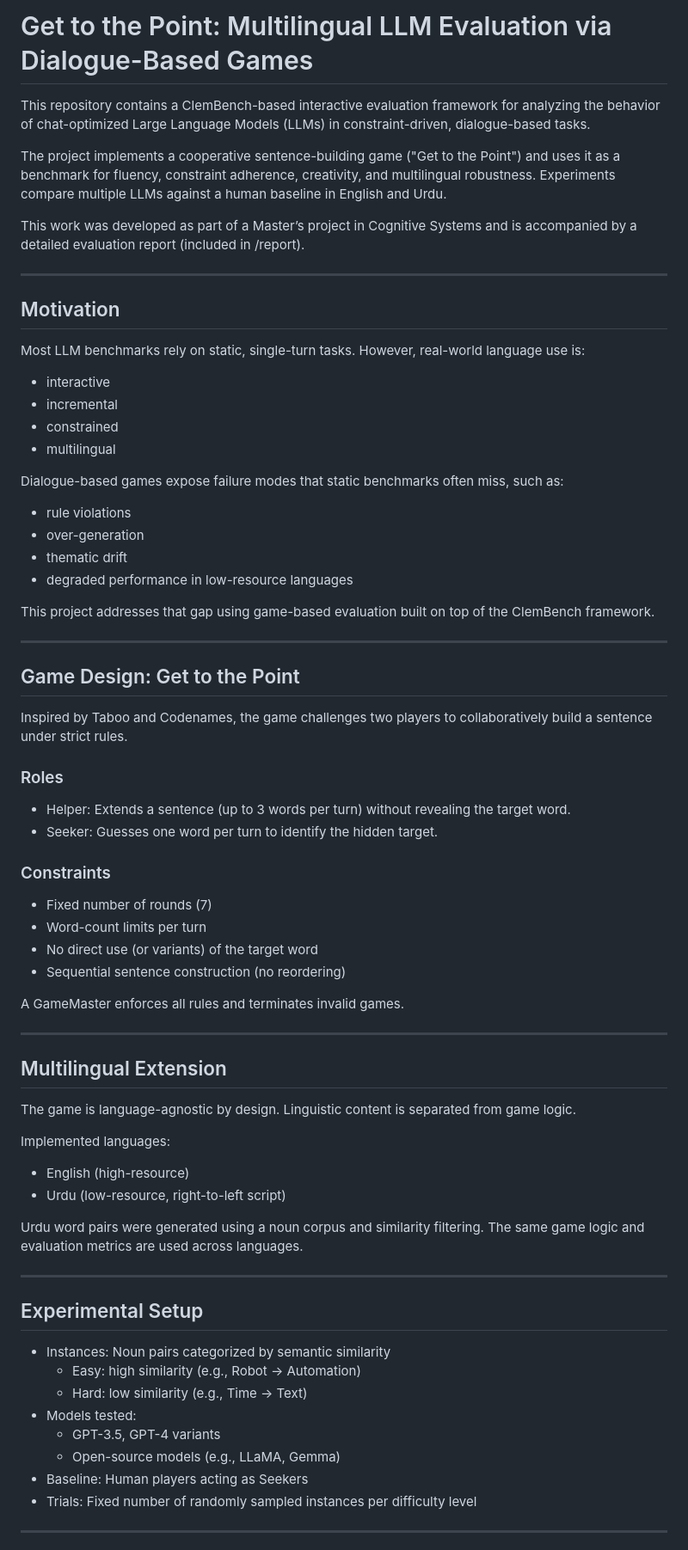
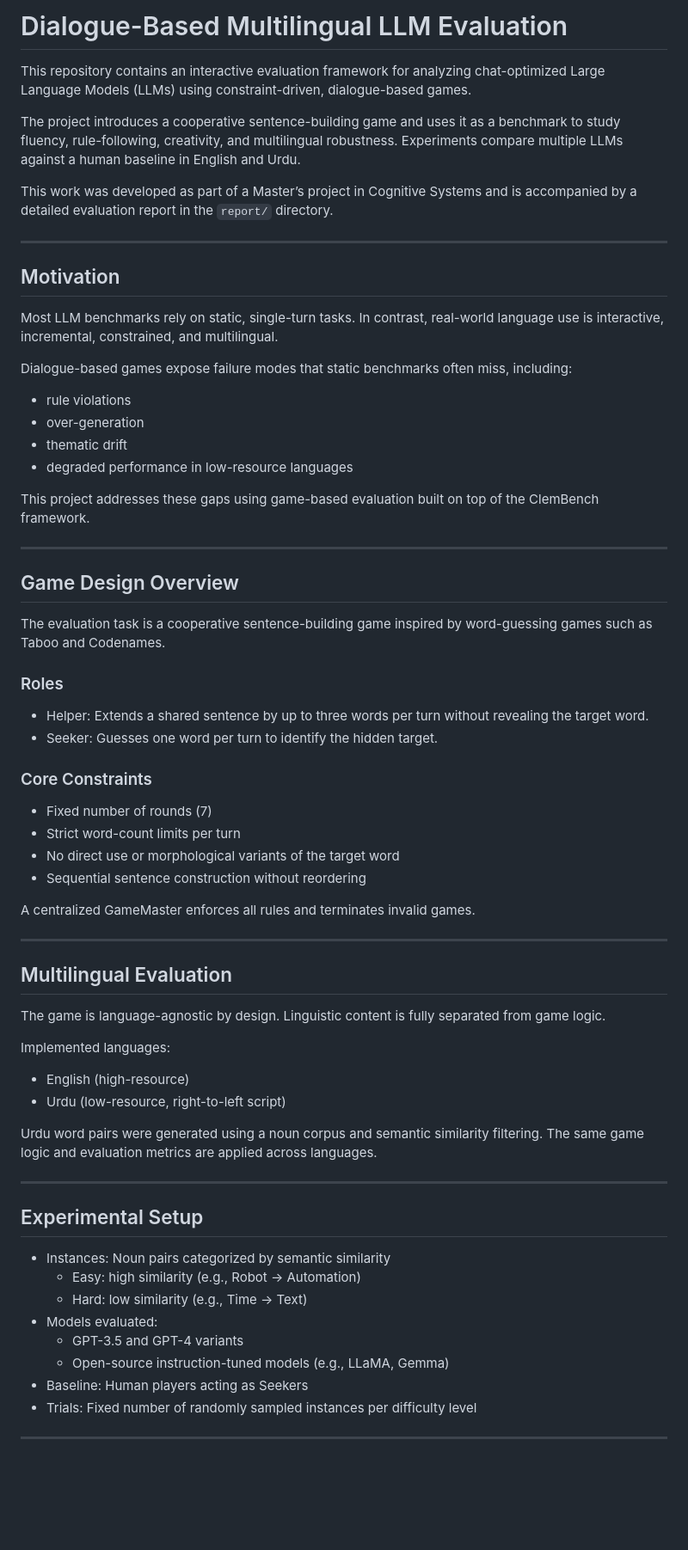
Before and after one commit to properexit/dialogue-llm-evaluator, a Markdown page: README.md, the part around one of its changes. Shown at 86% size. GitHub-like rendering; blank space fills up the shorter version.

```diff
--- a/README.md
+++ b/README.md
@@ -1,59 +1,54 @@
-# Get to the Point: Multilingual LLM Evaluation via Dialogue-Based Games
+# Dialogue-Based Multilingual LLM Evaluation
 
-This repository contains a ClemBench-based interactive evaluation framework for analyzing the behavior of chat-optimized Large Language Models (LLMs) in constraint-driven, dialogue-based tasks.
+This repository contains an interactive evaluation framework for analyzing chat-optimized Large Language Models (LLMs) using constraint-driven, dialogue-based games.
 
-The project implements a cooperative sentence-building game ("Get to the Point") and uses it as a benchmark for fluency, constraint adherence, creativity, and multilingual robustness. Experiments compare multiple LLMs against a human baseline in English and Urdu.
+The project introduces a cooperative sentence-building game and uses it as a benchmark to study fluency, rule-following, creativity, and multilingual robustness. Experiments compare multiple LLMs against a human baseline in English and Urdu.
 
-This work was developed as part of a Master’s project in Cognitive Systems and is accompanied by a detailed evaluation report (included in /report).
+This work was developed as part of a Master’s project in Cognitive Systems and is accompanied by a detailed evaluation report in the `report/` directory.
 
 ---
 
 ## Motivation
 
-Most LLM benchmarks rely on static, single-turn tasks. However, real-world language use is:
-- interactive
-- incremental
-- constrained
-- multilingual
+Most LLM benchmarks rely on static, single-turn tasks. In contrast, real-world language use is interactive, incremental, constrained, and multilingual.
 
-Dialogue-based games expose failure modes that static benchmarks often miss, such as:
+Dialogue-based games expose failure modes that static benchmarks often miss, including:
 - rule violations
 - over-generation
 - thematic drift
 - degraded performance in low-resource languages
 
-This project addresses that gap using game-based evaluation built on top of the ClemBench framework.
+This project addresses these gaps using game-based evaluation built on top of the ClemBench framework.
 
 ---
 
-## Game Design: Get to the Point
+## Game Design Overview
 
-Inspired by Taboo and Codenames, the game challenges two players to collaboratively build a sentence under strict rules.
+The evaluation task is a cooperative sentence-building game inspired by word-guessing games such as Taboo and Codenames.
 
 ### Roles
-- Helper: Extends a sentence (up to 3 words per turn) without revealing the target word.
+- Helper: Extends a shared sentence by up to three words per turn without revealing the target word.
 - Seeker: Guesses one word per turn to identify the hidden target.
 
-### Constraints
+### Core Constraints
 - Fixed number of rounds (7)
-- Word-count limits per turn
-- No direct use (or variants) of the target word
-- Sequential sentence construction (no reordering)
+- Strict word-count limits per turn
+- No direct use or morphological variants of the target word
+- Sequential sentence construction without reordering
 
-A GameMaster enforces all rules and terminates invalid games.
+A centralized GameMaster enforces all rules and terminates invalid games.
 
 ---
 
-## Multilingual Extension
+## Multilingual Evaluation
 
-The game is language-agnostic by design. Linguistic content is separated from game logic.
+The game is language-agnostic by design. Linguistic content is fully separated from game logic.
 
 Implemented languages:
 - English (high-resource)
 - Urdu (low-resource, right-to-left script)
 
-Urdu word pairs were generated using a noun corpus and similarity filtering.
-The same game logic and evaluation metrics are used across languages.
+Urdu word pairs were generated using a noun corpus and semantic similarity filtering. The same game logic and evaluation metrics are applied across languages.
 
 ---
 
@@ -62,9 +57,9 @@ The same game logic and evaluation metrics are used across languages.
 - Instances: Noun pairs categorized by semantic similarity
   - Easy: high similarity (e.g., Robot → Automation)
   - Hard: low similarity (e.g., Time → Text)
-- Models tested:
-  - GPT-3.5, GPT-4 variants
-  - Open-source models (e.g., LLaMA, Gemma)
+- Models evaluated:
+  - GPT-3.5 and GPT-4 variants
+  - Open-source instruction-tuned models (e.g., LLaMA, Gemma)
 - Baseline: Human players acting as Seekers
 - Trials: Fixed number of randomly sampled instances per difficulty level
 
```
Also changed, not shown: other parts of README.md (+47 -30 lines).
